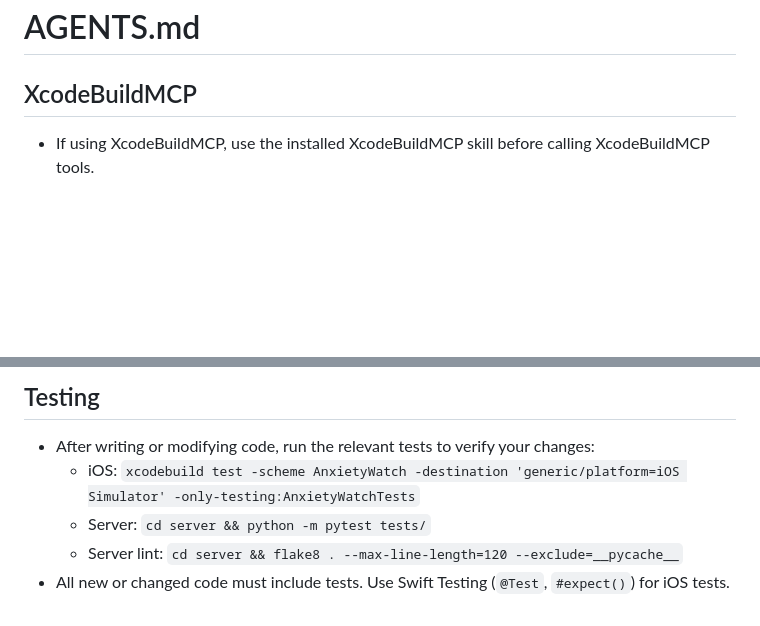
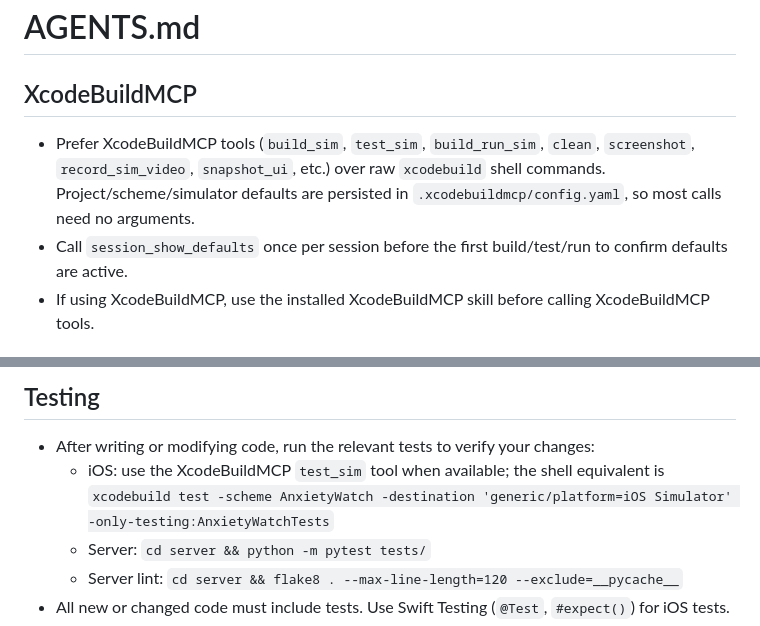
Before and after one commit to chenders/AnxietyWatch, a Markdown page: AGENTS.md, 2 parts joined by grey strips. Drawn GitHub-style; blank space fills up the shorter version.

```diff
--- a/AGENTS.md
+++ b/AGENTS.md
@@ -2,6 +2,8 @@
 
 ## XcodeBuildMCP
 
+- Prefer XcodeBuildMCP tools (`build_sim`, `test_sim`, `build_run_sim`, `clean`, `screenshot`, `record_sim_video`, `snapshot_ui`, etc.) over raw `xcodebuild` shell commands. Project/scheme/simulator defaults are persisted in `.xcodebuildmcp/config.yaml`, so most calls need no arguments.
+- Call `session_show_defaults` once per session before the first build/test/run to confirm defaults are active.
 - If using XcodeBuildMCP, use the installed XcodeBuildMCP skill before calling XcodeBuildMCP tools.
 
 ## Git Workflow
@@ -25,7 +27,7 @@ The agent definition lives at `.claude/agents/swift-pre-pr-reviewer.md` and is c
 ## Testing
 
 - After writing or modifying code, run the relevant tests to verify your changes:
-  - iOS: `xcodebuild test -scheme AnxietyWatch -destination 'generic/platform=iOS Simulator' -only-testing:AnxietyWatchTests`
+  - iOS: use the XcodeBuildMCP `test_sim` tool when available; the shell equivalent is `xcodebuild test -scheme AnxietyWatch -destination 'generic/platform=iOS Simulator' -only-testing:AnxietyWatchTests`
   - Server: `cd server && python -m pytest tests/`
   - Server lint: `cd server && flake8 . --max-line-length=120 --exclude=__pycache__`
 - All new or changed code must include tests. Use Swift Testing (`@Test`, `#expect()`) for iOS tests.
```
Also changed, not shown: CLAUDE.md (+2 -0 lines).
